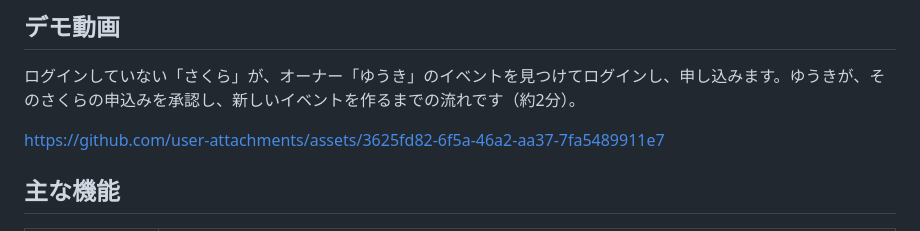
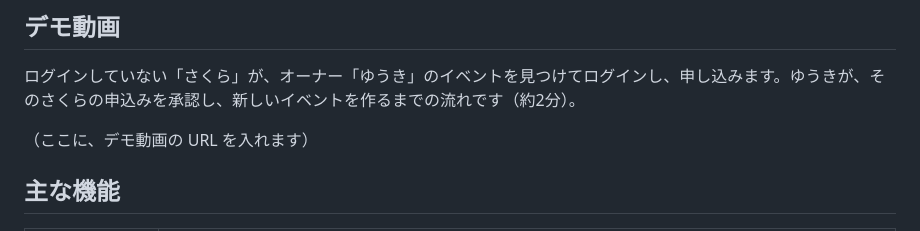
Before and after one commit to doryu0-04092/Campfires, a Markdown page: README.md, the part around the change. GitHub-like rendering.

Commit message:
docs: README に、デモ動画の URL を差し込む場所を作る (#63)
動画の URL は、GitHub の画面から差し込む（README の手順の練習のため）。

Co-Authored-By: Claude Opus 5.5 <noreply@anthropic.com>

```diff
--- a/README.md
+++ b/README.md
@@ -11,7 +11,8 @@
 
 ログインしていない「さくら」が、オーナー「ゆうき」のイベントを見つけてログインし、申し込みます。ゆうきが、そのさくらの申込みを承認し、新しいイベントを作るまでの流れです（約2分）。
 
-https://github.com/user-attachments/assets/3625fd82-6f5a-46a2-aa37-7fa5489911e7
+<!-- ↓ 次の1行を、動画の URL（https://github.com/user-attachments/assets/…）に置き換える。URL だけを1行で書き、前後の空いた行は残す -->
+（ここに、デモ動画の URL を入れます）
 
 ## 主な機能
 
```
